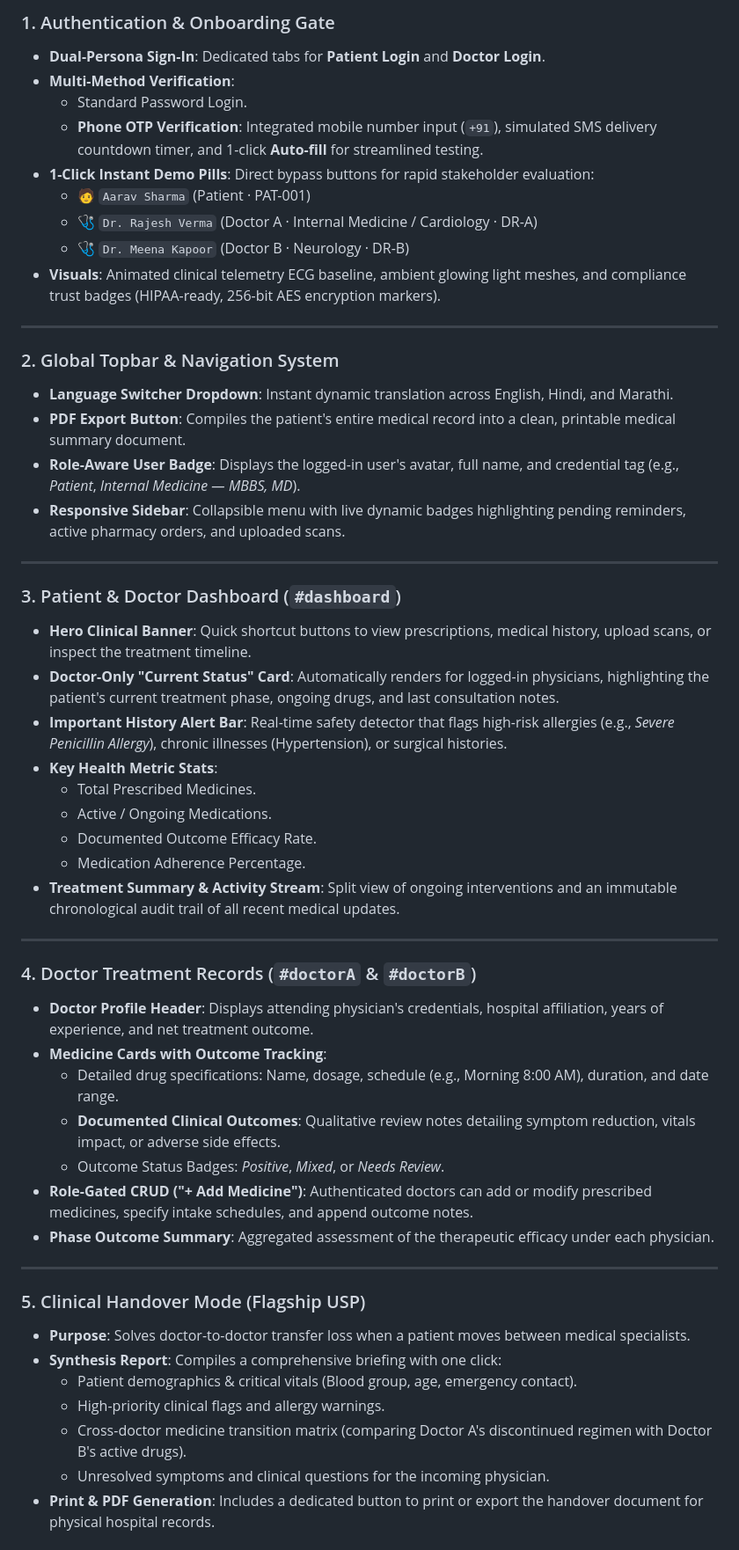
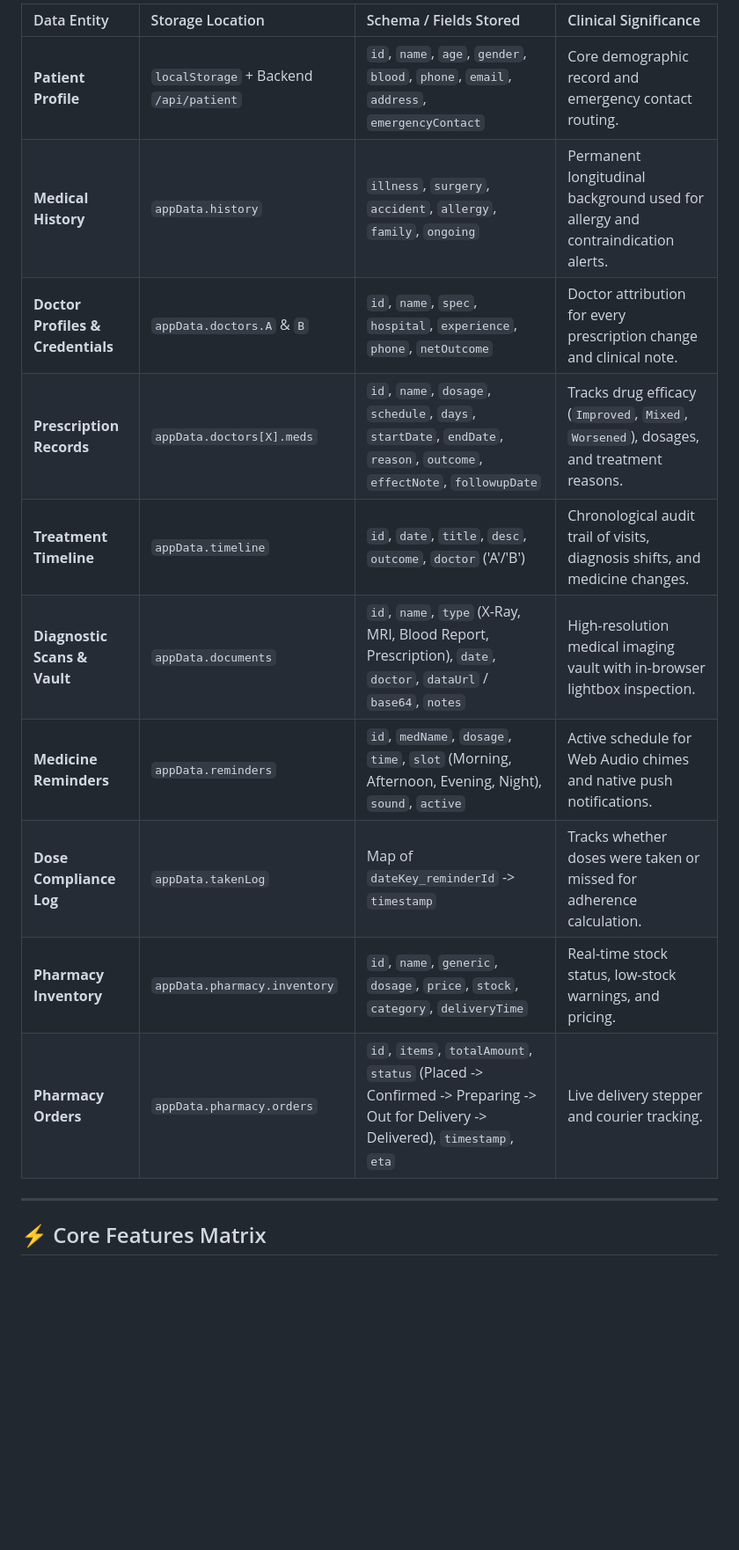
Before and after one commit to MaitrixXD/med-trace, a Markdown page: README.md, the part around one of its changes. Shown at 88% size. Rendered like a GitHub page; blank space fills up the shorter version.

```diff
--- a/README.md
+++ b/README.md
@@ -67,55 +69,18 @@ MED-TRACE is built with clean, standards-compliant web technologies ensuring hig
 
-### 1. Authentication & Onboarding Gate
-- **Dual-Persona Sign-In**: Dedicated tabs for **Patient Login** and **Doctor Login**.
-- **Multi-Method Verification**:
-  - Standard Password Login.
-  - **Phone OTP Verification**: Integrated mobile number input (`+91`), simulated SMS delivery countdown timer, and 1-click **Auto-fill** for streamlined testing.
-- **1-Click Instant Demo Pills**: Direct bypass buttons for rapid stakeholder evaluation:
-  - 🧑 `Aarav Sharma` (Patient · PAT-001)
-  - 🩺 `Dr. Rajesh Verma` (Doctor A · Internal Medicine / Cardiology · DR-A)
-  - 🩺 `Dr. Meena Kapoor` (Doctor B · Neurology · DR-B)
-- **Visuals**: Animated clinical telemetry ECG baseline, ambient glowing light meshes, and compliance trust badges (HIPAA-ready, 256-bit AES encryption markers).
+| Data Entity | Storage Location | Schema / Fields Stored | Clinical Significance |
+| :--- | :--- | :--- | :--- |
+| **Patient Profile** | `localStorage` + Backend `/api/patient` | `id`, `name`, `age`, `gender`, `blood`, `phone`, `email`, `address`, `emergencyContact` | Core demographic record and emergency contact routing. |
+| **Medical History** | `appData.history` | `illness`, `surgery`, `accident`, `allergy`, `family`, `ongoing` | Permanent longitudinal background used for allergy and contraindication alerts. |
+| **Doctor Profiles & Credentials** | `appData.doctors.A` & `B` | `id`, `name`, `spec`, `hospital`, `experience`, `phone`, `netOutcome` | Doctor attribution for every prescription change and clinical note. |
+| **Prescription Records** | `appData.doctors[X].meds` | `id`, `name`, `dosage`, `schedule`, `days`, `startDate`, `endDate`, `reason`, `outcome`, `effectNote`, `followupDate` | Tracks drug efficacy (`Improved`, `Mixed`, `Worsened`), dosages, and treatment reasons. |
+| **Treatment Timeline** | `appData.timeline` | `id`, `date`, `title`, `desc`, `outcome`, `doctor` ('A'/'B') | Chronological audit trail of visits, diagnosis shifts, and medicine changes. |
+| **Diagnostic Scans & Vault** | `appData.documents` | `id`, `name`, `type` (X-Ray, MRI, Blood Report, Prescription), `date`, `doctor`, `dataUrl` / `base64`, `notes` | High-resolution medical imaging vault with in-browser lightbox inspection. |
+| **Medicine Reminders** | `appData.reminders` | `id`, `medName`, `dosage`, `time`, `slot` (Morning, Afternoon, Evening, Night), `sound`, `active` | Active schedule for Web Audio chimes and native push notifications. |
+| **Dose Compliance Log** | `appData.takenLog` | Map of `dateKey_reminderId` -> `timestamp` | Tracks whether doses were taken or missed for adherence calculation. |
+| **Pharmacy Inventory** | `appData.pharmacy.inventory` | `id`, `name`, `generic`, `dosage`, `price`, `stock`, `category`, `deliveryTime` | Real-time stock status, low-stock warnings, and pricing. |
+| **Pharmacy Orders** | `appData.pharmacy.orders` | `id`, `items`, `totalAmount`, `status` (Placed -> Confirmed -> Preparing -> Out for Delivery -> Delivered), `timestamp`, `eta` | Live delivery stepper and courier tracking. |
 
 ---
 
-### 2. Global Topbar & Navigation System
-- **Language Switcher Dropdown**: Instant dynamic translation across English, Hindi, and Marathi.
-- **PDF Export Button**: Compiles the patient's entire medical record into a clean, printable medical summary document.
-- **Role-Aware User Badge**: Displays the logged-in user's avatar, full name, and credential tag (e.g., *Patient*, *Internal Medicine — MBBS, MD*).
-- **Responsive Sidebar**: Collapsible menu with live dynamic badges highlighting pending reminders, active pharmacy orders, and uploaded scans.
+## ⚡ Core Features Matrix
 
----
-
-### 3. Patient & Doctor Dashboard (`#dashboard`)
-- **Hero Clinical Banner**: Quick shortcut buttons to view prescriptions, medical history, upload scans, or inspect the treatment timeline.
-- **Doctor-Only "Current Status" Card**: Automatically renders for logged-in physicians, highlighting the patient's current treatment phase, ongoing drugs, and last consultation notes.
-- **Important History Alert Bar**: Real-time safety detector that flags high-risk allergies (e.g., *Severe Penicillin Allergy*), chronic illnesses (Hypertension), or surgical histories.
-- **Key Health Metric Stats**:
-  - Total Prescribed Medicines.
-  - Active / Ongoing Medications.
-  - Documented Outcome Efficacy Rate.
-  - Medication Adherence Percentage.
-- **Treatment Summary & Activity Stream**: Split view of ongoing interventions and an immutable chronological audit trail of all recent medical updates.
-
----
-
-### 4. Doctor Treatment Records (`#doctorA` & `#doctorB`)
-- **Doctor Profile Header**: Displays attending physician's credentials, hospital affiliation, years of experience, and net treatment outcome.
-- **Medicine Cards with Outcome Tracking**:
-  - Detailed drug specifications: Name, dosage, schedule (e.g., Morning 8:00 AM), duration, and date range.
-  - **Documented Clinical Outcomes**: Qualitative review notes detailing symptom reduction, vitals impact, or adverse side effects.
-  - Outcome Status Badges: *Positive*, *Mixed*, or *Needs Review*.
-- **Role-Gated CRUD ("+ Add Medicine")**: Authenticated doctors can add or modify prescribed medicines, specify intake schedules, and append outcome notes.
-- **Phase Outcome Summary**: Aggregated assessment of the therapeutic efficacy under each physician.
-
----
-
-### 5. Clinical Handover Mode (Flagship USP)
-- **Purpose**: Solves doctor-to-doctor transfer loss when a patient moves between medical specialists.
-- **Synthesis Report**: Compiles a comprehensive briefing with one click:
-  - Patient demographics & critical vitals (Blood group, age, emergency contact).
-  - High-priority clinical flags and allergy warnings.
-  - Cross-doctor medicine transition matrix (comparing Doctor A's discontinued regimen with Doctor B's active drugs).
-  - Unresolved symptoms and clinical questions for the incoming physician.
-- **Print & PDF Generation**: Includes a dedicated button to print or export the handover document for physical hospital records.
-
```
Also changed, not shown: other parts of README.md (+89 -157 lines).
